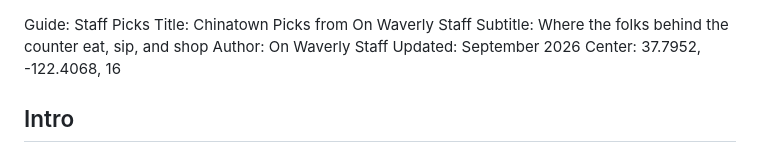
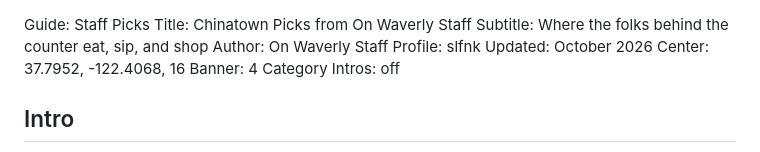
Before and after one commit to slfnk/slfnk.github.io, a Markdown page: sf-chinatown/places.md, the part around the change. GitHub-like rendering.

Commit message:
Update sf-chinatown guide (editor)

```diff
--- a/sf-chinatown/places.md
+++ b/sf-chinatown/places.md
@@ -2,8 +2,11 @@ Guide: Staff Picks
 Title: Chinatown Picks from On Waverly Staff
 Subtitle: Where the folks behind the counter eat, sip, and shop
 Author: On Waverly Staff
-Updated: September 2026
+Profile: slfnk
+Updated: October 2026
 Center: 37.7952, -122.4068, 16
+Banner: 4
+Category Intros: off
 
 ## Intro
 
```
